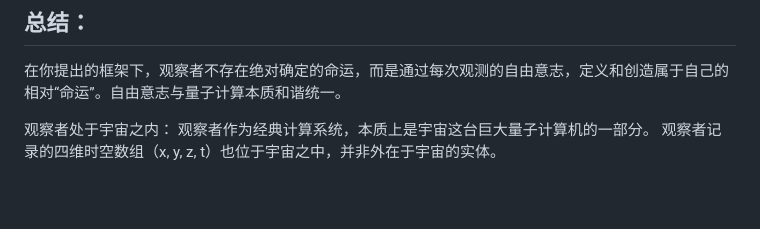
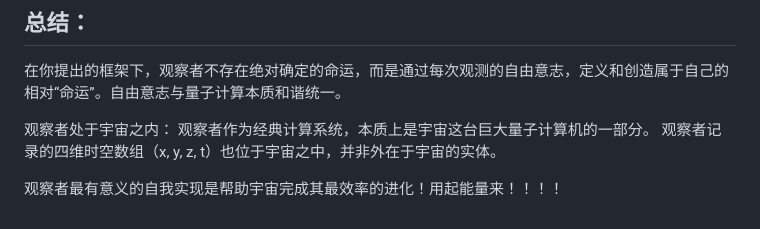
Before and after one commit to loning/universe, a Markdown page: 观察者.md, the part around the change. GitHub-like rendering; blank space fills up the shorter version.

```diff
--- a/观察者.md
+++ b/观察者.md
@@ -81,3 +81,6 @@
 观察者处于宇宙之内：
 观察者作为经典计算系统，本质上是宇宙这台巨大量子计算机的一部分。
 观察者记录的四维时空数组（x, y, z, t）也位于宇宙之中，并非外在于宇宙的实体。
+
+
+观察者最有意义的自我实现是帮助宇宙完成其最效率的进化！用起能量来！！！！
```
